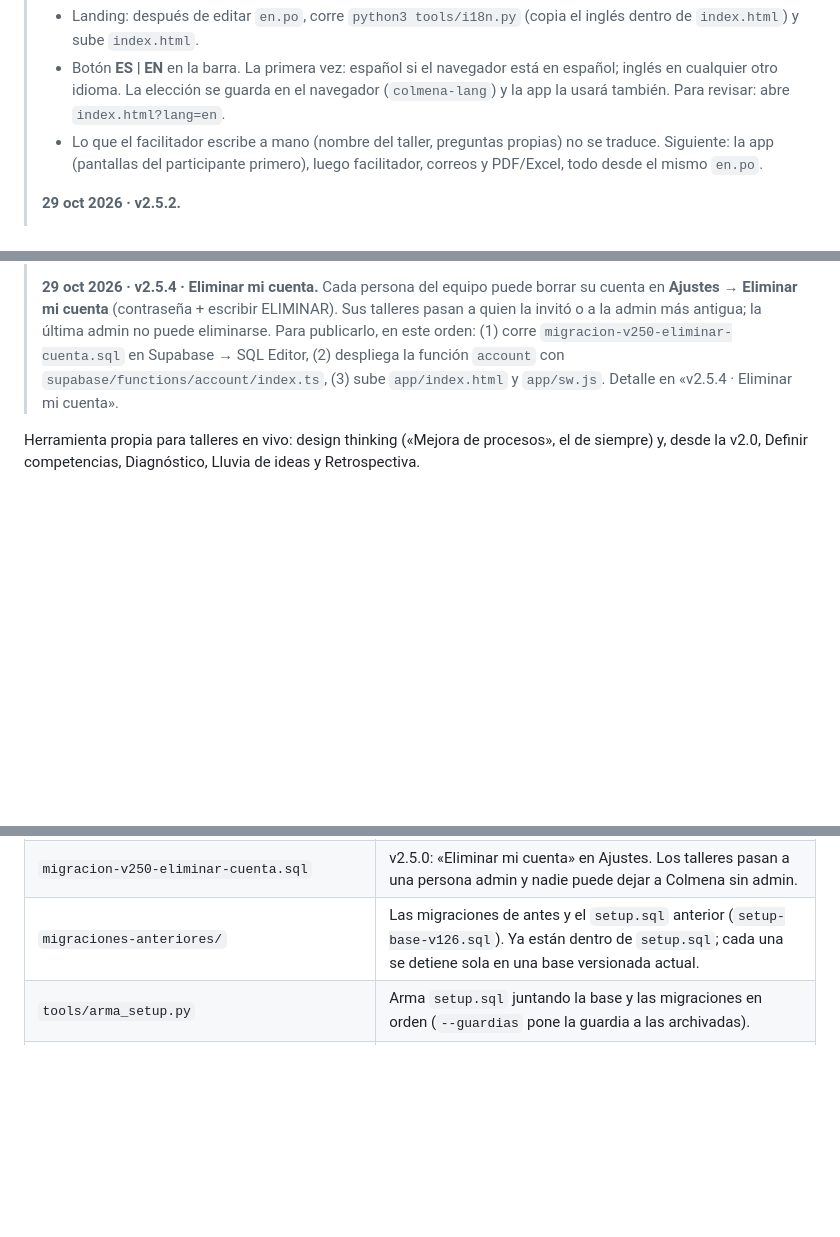
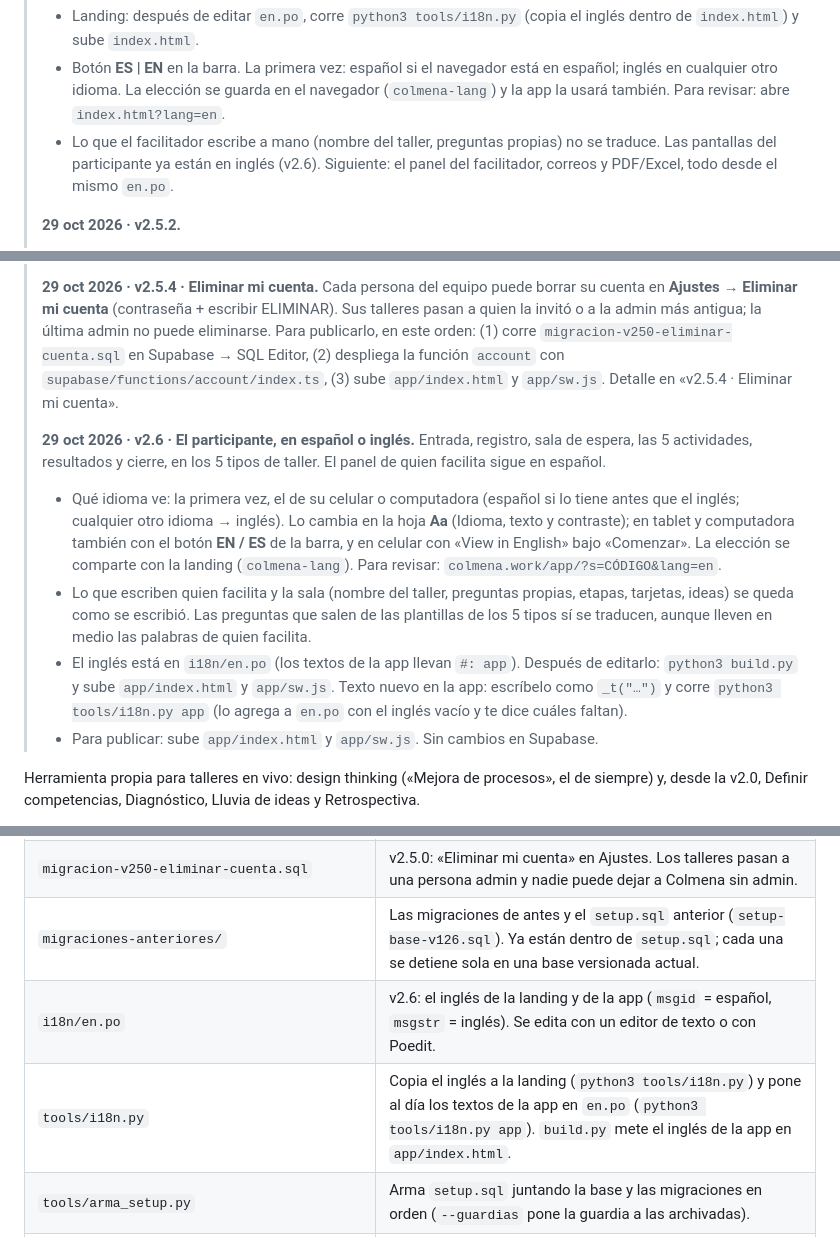
Before and after one commit to chriswat3rs/colmena-workshop, a Markdown page: README.md, 3 parts joined by grey strips. GitHub-like rendering; blank space fills up the shorter version.

Commit message:
v2.6 · README: el participante en español o inglés
Nota v2.6 arriba (qué idioma ve el participante, dónde se cambia, cómo se edita el inglés y qué subir) y en Estructura: i18n/en.po y tools/i18n.py.

```diff
--- a/README.md
+++ b/README.md
@@ -12,7 +12,7 @@
 > **Idiomas (español / inglés), desde el 28 oct 2026.** El original es español. El inglés vive en un solo archivo: **`i18n/en.po`** (`msgid` = español, `msgstr` = inglés; se abre con un editor de texto o con Poedit). Sin IA ni costo.
 > - Landing: después de editar `en.po`, corre `python3 tools/i18n.py` (copia el inglés dentro de `index.html`) y sube `index.html`.
 > - Botón **ES | EN** en la barra. La primera vez: español si el navegador está en español; inglés en cualquier otro idioma. La elección se guarda en el navegador (`colmena-lang`) y la app la usará también. Para revisar: abre `index.html?lang=en`.
-> - Lo que el facilitador escribe a mano (nombre del taller, preguntas propias) no se traduce. Siguiente: la app (pantallas del participante primero), luego facilitador, correos y PDF/Excel, todo desde el mismo `en.po`.
+> - Lo que el facilitador escribe a mano (nombre del taller, preguntas propias) no se traduce. Las pantallas del participante ya están en inglés (v2.6). Siguiente: el panel del facilitador, correos y PDF/Excel, todo desde el mismo `en.po`.
 >
 > **29 oct 2026 · v2.5.2.**
 > - Landing: menú de hamburguesa cuando las secciones ya no caben en la barra, caja de Cloudflare visible arriba del botón del formulario y abejas que cruzan entre secciones al hacer scroll (con «reducir movimiento» se quedan quietas).
@@ -21,6 +21,12 @@
 > **29 oct 2026 · v2.5.3 · Términos y Aviso de privacidad.** `terminos.html` y `privacidad.html` en la raíz (colmena.work/terminos.html y colmena.work/privacidad.html), con ligas en el pie de la landing y un aviso de privacidad corto junto al formulario. Redactados con base en la Ley Federal de Protección de Datos Personales en Posesión de los Particulares de 2025; deben revisarse con el área legal de QK antes de darlos por definitivos. Si cambian proveedores, datos que se piden o plazos, actualiza también `privacidad.html`.
 >
 > **29 oct 2026 · v2.5.4 · Eliminar mi cuenta.** Cada persona del equipo puede borrar su cuenta en **Ajustes → Eliminar mi cuenta** (contraseña + escribir ELIMINAR). Sus talleres pasan a quien la invitó o a la admin más antigua; la última admin no puede eliminarse. Para publicarlo, en este orden: (1) corre `migracion-v250-eliminar-cuenta.sql` en Supabase → SQL Editor, (2) despliega la función `account` con `supabase/functions/account/index.ts`, (3) sube `app/index.html` y `app/sw.js`. Detalle en «v2.5.4 · Eliminar mi cuenta».
+>
+> **29 oct 2026 · v2.6 · El participante, en español o inglés.** Entrada, registro, sala de espera, las 5 actividades, resultados y cierre, en los 5 tipos de taller. El panel de quien facilita sigue en español.
+> - Qué idioma ve: la primera vez, el de su celular o computadora (español si lo tiene antes que el inglés; cualquier otro idioma → inglés). Lo cambia en la hoja **Aa** (Idioma, texto y contraste); en tablet y computadora también con el botón **EN / ES** de la barra, y en celular con «View in English» bajo «Comenzar». La elección se comparte con la landing (`colmena-lang`). Para revisar: `colmena.work/app/?s=CÓDIGO&lang=en`.
+> - Lo que escriben quien facilita y la sala (nombre del taller, preguntas propias, etapas, tarjetas, ideas) se queda como se escribió. Las preguntas que salen de las plantillas de los 5 tipos sí se traducen, aunque lleven en medio las palabras de quien facilita.
+> - El inglés está en `i18n/en.po` (los textos de la app llevan `#: app`). Después de editarlo: `python3 build.py` y sube `app/index.html` y `app/sw.js`. Texto nuevo en la app: escríbelo como `_t("…")` y corre `python3 tools/i18n.py app` (lo agrega a `en.po` con el inglés vacío y te dice cuáles faltan).
+> - Para publicar: sube `app/index.html` y `app/sw.js`. Sin cambios en Supabase.
 
 Herramienta propia para talleres en vivo: design thinking («Mejora de procesos», el de siempre) y, desde la v2.0, Definir competencias, Diagnóstico, Lluvia de ideas y Retrospectiva.
 
@@ -297,6 +303,8 @@ where user_id = (select id from auth.users where email = 'tu-correo@empresa.com'
 | `migracion-v232-mapa-interacciones.sql` | v2.3.2: mapa privado de interacciones por acción, audiencia, pantalla y dispositivo. |
 | `migracion-v250-eliminar-cuenta.sql` | v2.5.0: «Eliminar mi cuenta» en Ajustes. Los talleres pasan a una persona admin y nadie puede dejar a Colmena sin admin. |
 | `migraciones-anteriores/` | Las migraciones de antes y el `setup.sql` anterior (`setup-base-v126.sql`). Ya están dentro de `setup.sql`; cada una se detiene sola en una base versionada actual. |
+| `i18n/en.po` | v2.6: el inglés de la landing y de la app (`msgid` = español, `msgstr` = inglés). Se edita con un editor de texto o con Poedit. |
+| `tools/i18n.py` | Copia el inglés a la landing (`python3 tools/i18n.py`) y pone al día los textos de la app en `en.po` (`python3 tools/i18n.py app`). `build.py` mete el inglés de la app en `app/index.html`. |
 | `tools/arma_setup.py` | Arma `setup.sql` juntando la base y las migraciones en orden (`--guardias` pone la guardia a las archivadas). |
 | `pruebas/` | Pruebas de base de datos (`sql/probar_sql.py`), de pantallas (`navegador/`) y de seguridad (`seguridad/`). Ver `pruebas/LEEME.md`. |
 | `README.md` | Esta guía. |
```
